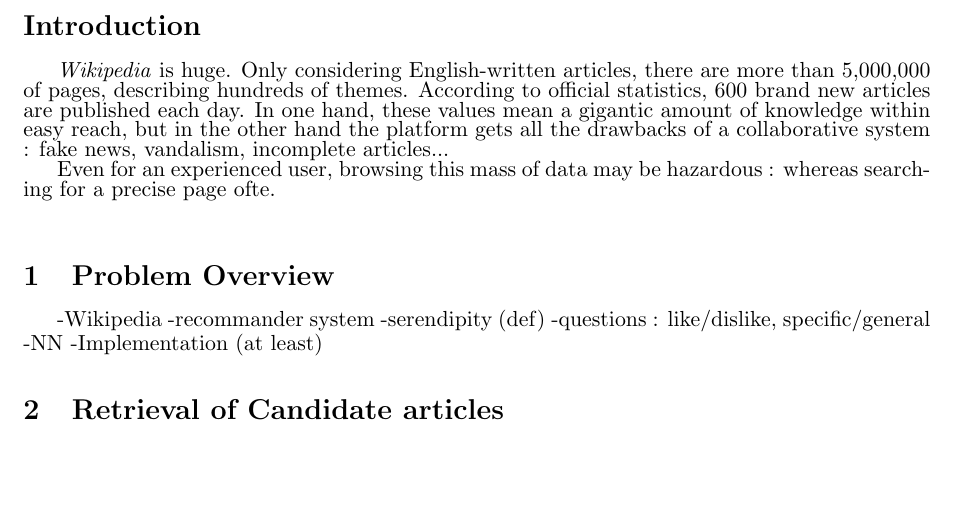
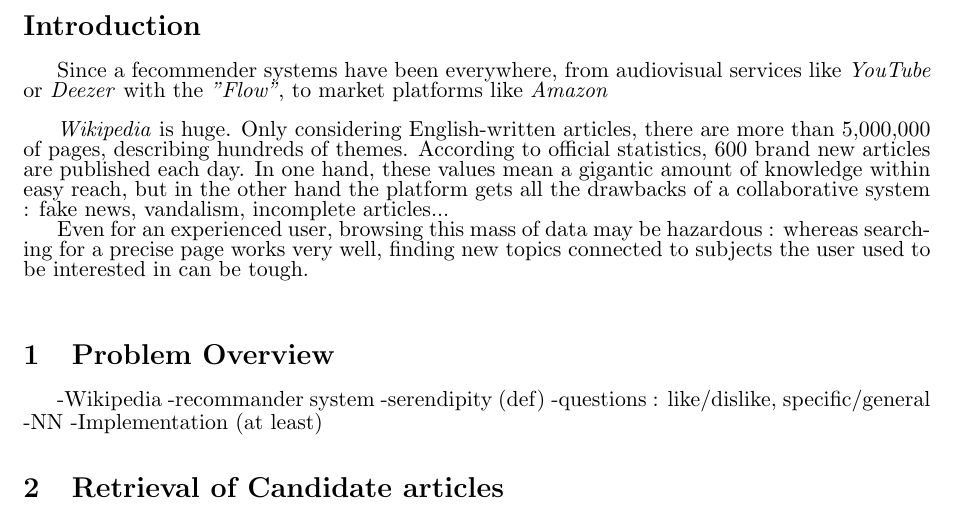
Before and after one commit to youqad/recommender-system, a LaTeX document (scifile.tex): part of page 2 of 8, cut so that both start at the same text, the shorter picture padded with empty space. Compiled offline with pdfLaTeX.

Commit message:
Update on Overleaf.

```diff
--- a/scifile.tex
+++ b/scifile.tex
@@ -107,9 +107,11 @@
 
 \section*{Introduction}
 
+Since a fecommender systems have been everywhere, from audiovisual services like \textit{YouTube} or \textit{Deezer} with the \textit{"Flow"}, to market platforms like \textit{Amazon} \\
+
 \textit{Wikipedia} is huge. Only considering English-written articles, there are more than 5,000,000 of pages, describing hundreds of themes. According to official statistics, 600 brand new articles are published each day. In one hand, these values mean a gigantic amount of knowledge within easy reach, but in the other hand the platform gets all the drawbacks of a collaborative system : fake news, vandalism, incomplete articles...
 
-Even for an experienced user, browsing this mass of data may be hazardous : whereas searching for a precise page ofte. \\
+Even for an experienced user, browsing this mass of data may be hazardous : whereas searching for a precise page works very well, finding new topics connected to subjects the user used to be interested in can be tough. \\
 
 
 
```
